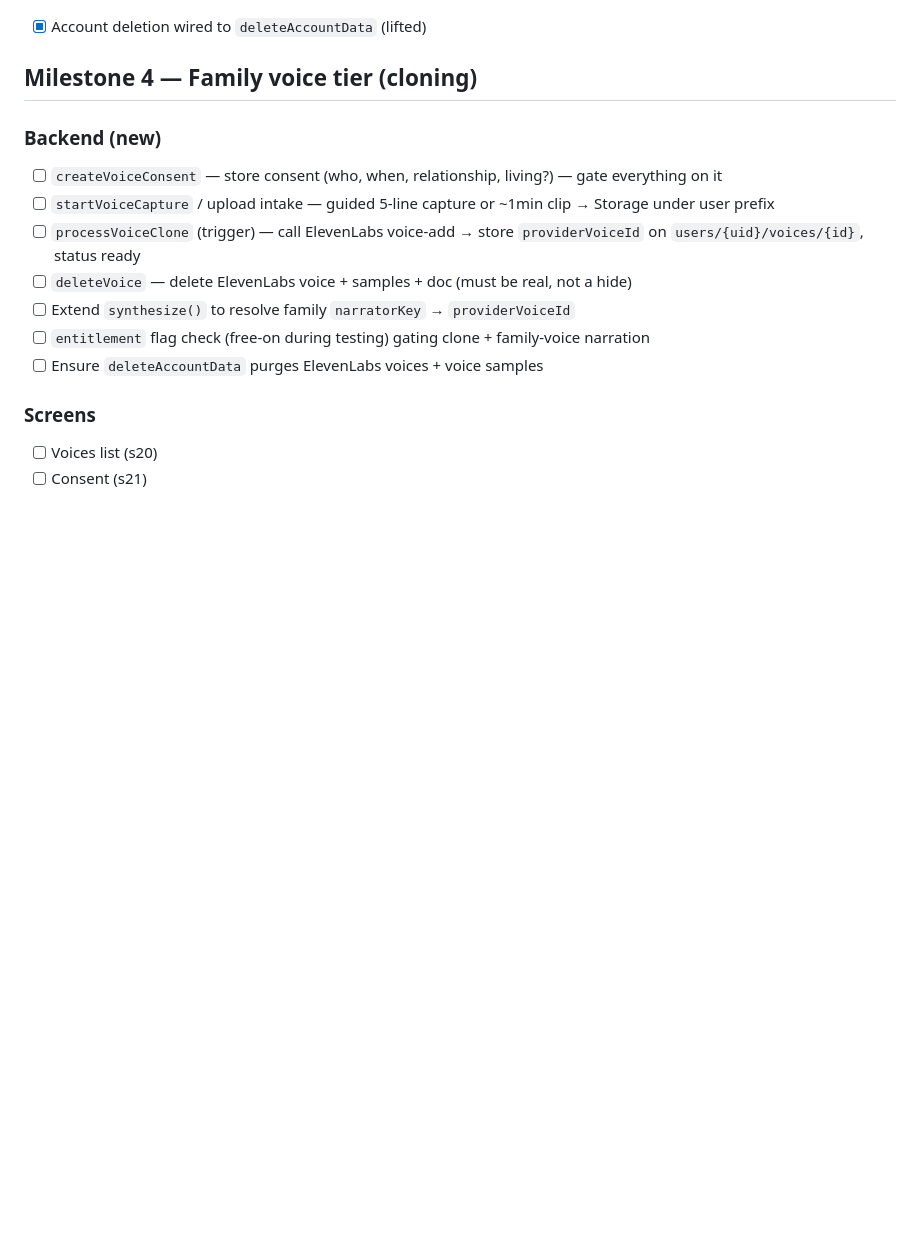
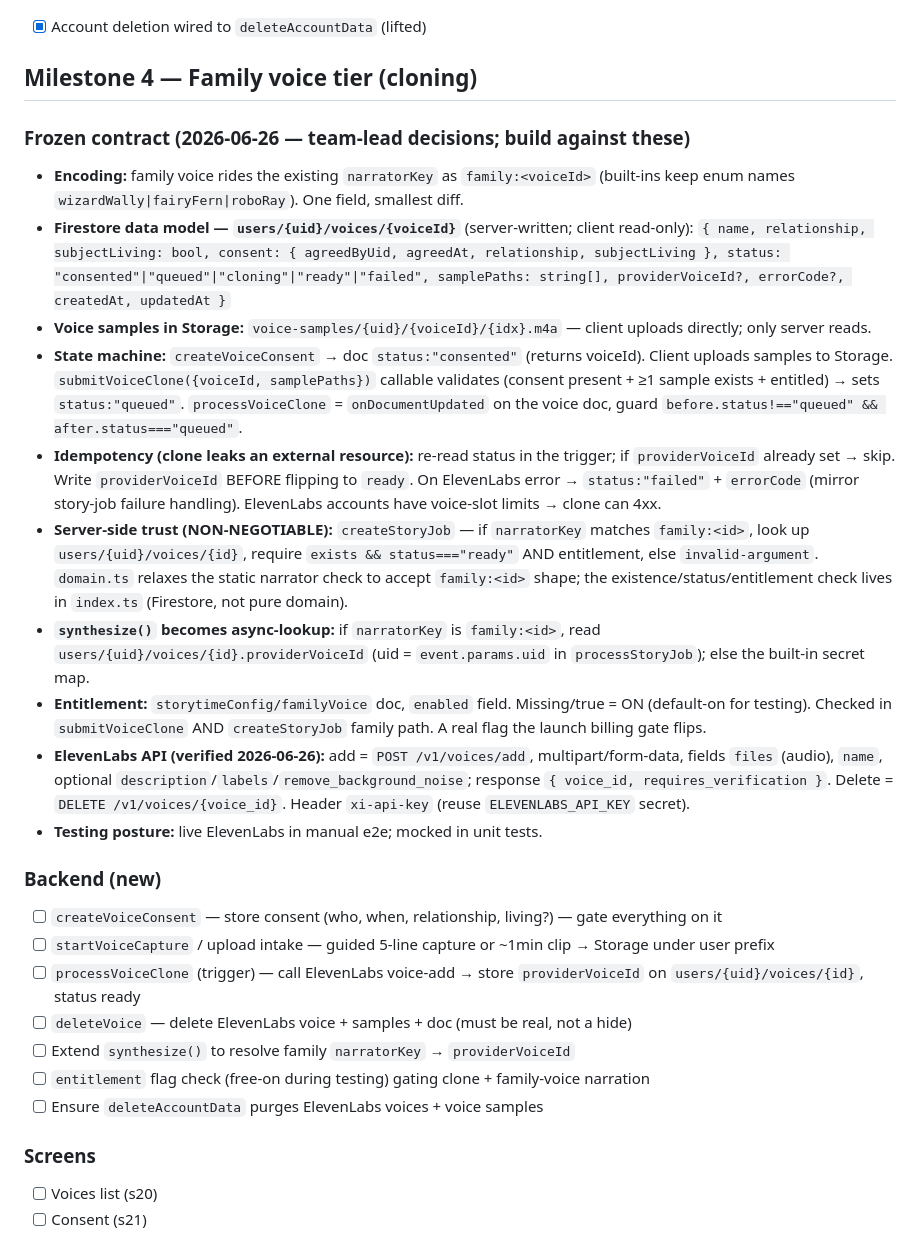
Before and after one commit to dorduch/shiru, a Markdown page: docs/storytime-mvp-tasks.md, the part around the change. Drawn GitHub-style; blank space fills up the shorter version.

Commit message:
docs: freeze M4 family-voice contract (data model, gates, ElevenLabs API)
Co-Authored-By: Claude Opus 4.8 <noreply@anthropic.com>

```diff
--- a/docs/storytime-mvp-tasks.md
+++ b/docs/storytime-mvp-tasks.md
@@ -84,6 +84,20 @@
 - [x] Account deletion wired to `deleteAccountData` (lifted)
 
 ## Milestone 4 — Family voice tier (cloning)
+
+### Frozen contract (2026-06-26 — team-lead decisions; build against these)
+- **Encoding:** family voice rides the existing `narratorKey` as `family:<voiceId>` (built-ins keep enum names `wizardWally|fairyFern|roboRay`). One field, smallest diff.
+- **Firestore data model — `users/{uid}/voices/{voiceId}`** (server-written; client read-only):
+  `{ name, relationship, subjectLiving: bool, consent: { agreedByUid, agreedAt, relationship, subjectLiving }, status: "consented"|"queued"|"cloning"|"ready"|"failed", samplePaths: string[], providerVoiceId?, errorCode?, createdAt, updatedAt }`
+- **Voice samples in Storage:** `voice-samples/{uid}/{voiceId}/{idx}.m4a` — client uploads directly; only server reads.
+- **State machine:** `createVoiceConsent` → doc `status:"consented"` (returns voiceId). Client uploads samples to Storage. `submitVoiceClone({voiceId, samplePaths})` callable validates (consent present + ≥1 sample exists + entitled) → sets `status:"queued"`. `processVoiceClone` = `onDocumentUpdated` on the voice doc, guard `before.status!=="queued" && after.status==="queued"`.
+- **Idempotency (clone leaks an external resource):** re-read status in the trigger; if `providerVoiceId` already set → skip. Write `providerVoiceId` BEFORE flipping to `ready`. On ElevenLabs error → `status:"failed"` + `errorCode` (mirror story-job failure handling). ElevenLabs accounts have voice-slot limits → clone can 4xx.
+- **Server-side trust (NON-NEGOTIABLE):** `createStoryJob` — if `narratorKey` matches `family:<id>`, look up `users/{uid}/voices/{id}`, require `exists && status==="ready"` AND entitlement, else `invalid-argument`. `domain.ts` relaxes the static narrator check to accept `family:<id>` shape; the existence/status/entitlement check lives in `index.ts` (Firestore, not pure domain).
+- **`synthesize()` becomes async-lookup:** if `narratorKey` is `family:<id>`, read `users/{uid}/voices/{id}.providerVoiceId` (uid = `event.params.uid` in `processStoryJob`); else the built-in secret map.
+- **Entitlement:** `storytimeConfig/familyVoice` doc, `enabled` field. Missing/true = ON (default-on for testing). Checked in `submitVoiceClone` AND `createStoryJob` family path. A real flag the launch billing gate flips.
+- **ElevenLabs API (verified 2026-06-26):** add = `POST /v1/voices/add`, multipart/form-data, fields `files` (audio), `name`, optional `description`/`labels`/`remove_background_noise`; response `{ voice_id, requires_verification }`. Delete = `DELETE /v1/voices/{voice_id}`. Header `xi-api-key` (reuse `ELEVENLABS_API_KEY` secret).
+- **Testing posture:** live ElevenLabs in manual e2e; mocked in unit tests.
+
 ### Backend (new)
 - [ ] `createVoiceConsent` — store consent (who, when, relationship, living?) — gate everything on it
 - [ ] `startVoiceCapture` / upload intake — guided 5-line capture or ~1min clip → Storage under user prefix
```
